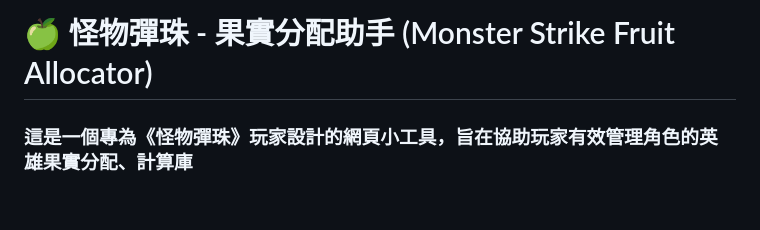
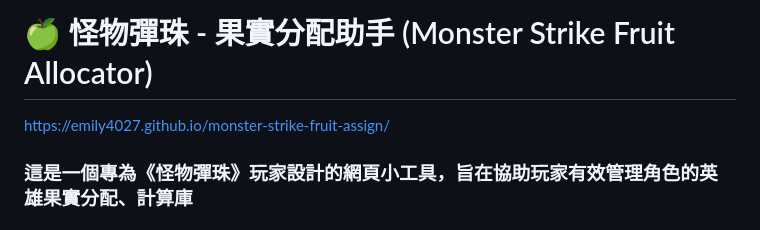
Before and after one commit to emily4027/monster-strike-fruit-assign, a Markdown page: README.md, the part around the change. Drawn GitHub-style.

Commit message:
Add project documentation link to README
Added a link to the project documentation.

```diff
--- a/README.md
+++ b/README.md
@@ -1,4 +1,6 @@
 # 🍏 怪物彈珠 - 果實分配助手 (Monster Strike Fruit Allocator)
+
+https://emily4027.github.io/monster-strike-fruit-assign/
 
 ### 這是一個專為《怪物彈珠》玩家設計的網頁小工具，旨在協助玩家有效管理角色的英雄果實分配、計算庫
 
```
